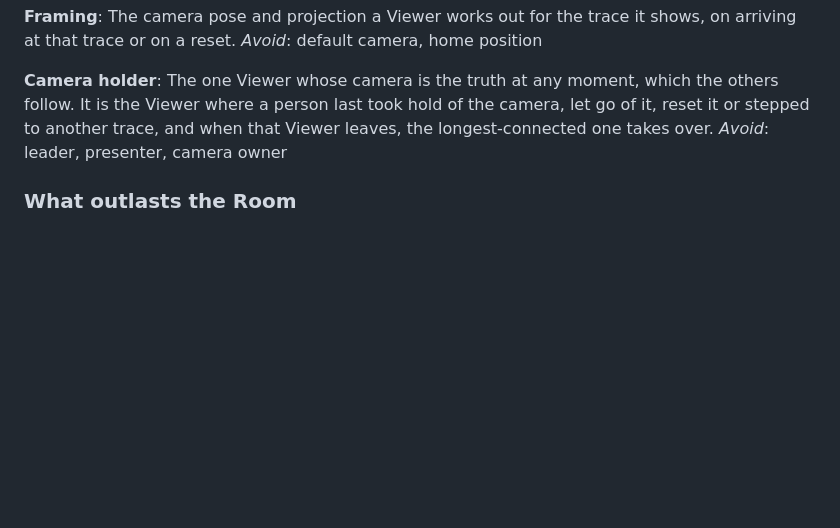
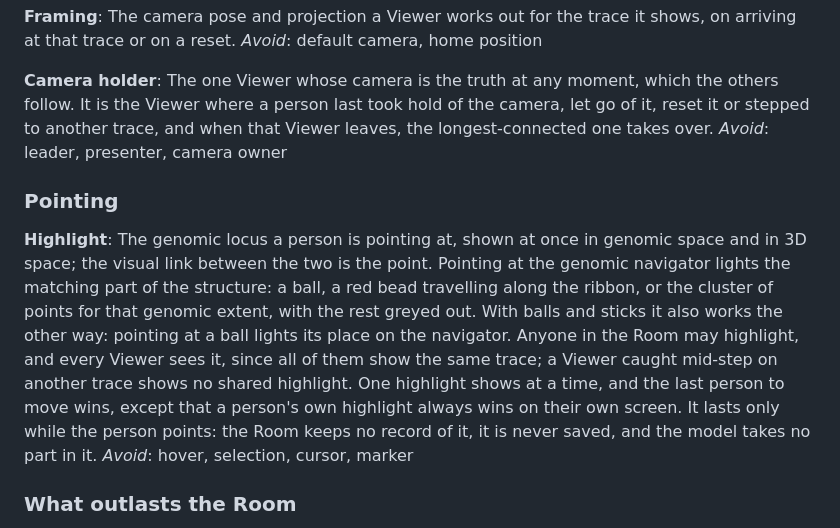
Before and after one commit to aidenlab/spacewalk-mcp, a Markdown page: GLOSSARY.md, the part around the change. Drawn GitHub-style; blank space fills up the shorter version.

Commit message:
Record that the highlight is relayed, never kept
Add ADR 0006 and the glossary's Highlight entry, under a new Pointing heading.

Co-Authored-By: Claude Opus 5.5 <noreply@anthropic.com>

```diff
--- a/GLOSSARY.md
+++ b/GLOSSARY.md
@@ -52,6 +52,12 @@ _Avoid_: default camera, home position
 The one Viewer whose camera is the truth at any moment, which the others follow. It is the Viewer where a person last took hold of the camera, let go of it, reset it or stepped to another trace, and when that Viewer leaves, the longest-connected one takes over.
 _Avoid_: leader, presenter, camera owner
 
+### Pointing
+
+**Highlight**:
+The genomic locus a person is pointing at, shown at once in genomic space and in 3D space; the visual link between the two is the point. Pointing at the genomic navigator lights the matching part of the structure: a ball, a red bead travelling along the ribbon, or the cluster of points for that genomic extent, with the rest greyed out. With balls and sticks it also works the other way: pointing at a ball lights its place on the navigator. Anyone in the Room may highlight, and every Viewer sees it, since all of them show the same trace; a Viewer caught mid-step on another trace shows no shared highlight. One highlight shows at a time, and the last person to move wins, except that a person's own highlight always wins on their own screen. It lasts only while the person points: the Room keeps no record of it, it is never saved, and the model takes no part in it.
+_Avoid_: hover, selection, cursor, marker
+
 ### What outlasts the Room
 
 **Session**:
```
Also changed, not shown: docs/adr/0006-the-highlight-is-relayed-never-kept.md (added, +21 -0 lines).
